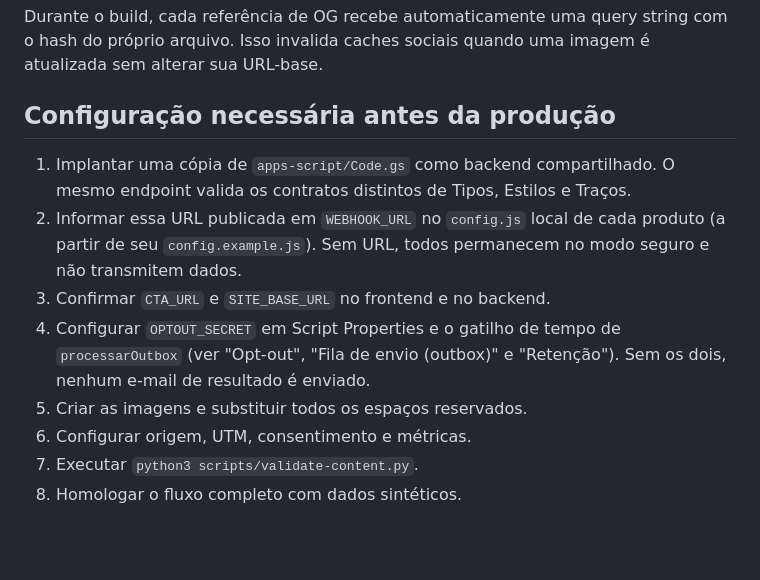
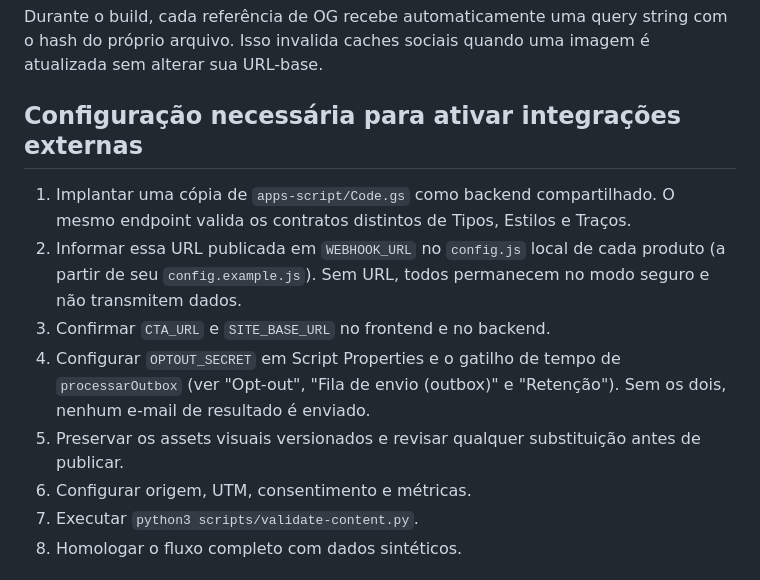
Before and after one commit to mrsucesso/teste-mbti-supleno, a Markdown page: README.md, the part around one of its changes. Rendered like a GitHub page; blank space fills up the shorter version.

```diff
--- a/README.md
+++ b/README.md
@@ -60,13 +72,13 @@ python3 scripts/generate-og-images.py
 
 Durante o build, cada referência de OG recebe automaticamente uma query string com o hash do próprio arquivo. Isso invalida caches sociais quando uma imagem é atualizada sem alterar sua URL-base.
 
-## Configuração necessária antes da produção
+## Configuração necessária para ativar integrações externas
 
 1. Implantar uma cópia de `apps-script/Code.gs` como backend compartilhado. O mesmo endpoint valida os contratos distintos de Tipos, Estilos e Traços.
 2. Informar essa URL publicada em `WEBHOOK_URL` no `config.js` local de cada produto (a partir de seu `config.example.js`). Sem URL, todos permanecem no modo seguro e não transmitem dados.
 3. Confirmar `CTA_URL` e `SITE_BASE_URL` no frontend e no backend.
 4. Configurar `OPTOUT_SECRET` em Script Properties e o gatilho de tempo de `processarOutbox` (ver "Opt-out", "Fila de envio (outbox)" e "Retenção"). Sem os dois, nenhum e-mail de resultado é enviado.
-5. Criar as imagens e substituir todos os espaços reservados.
+5. Preservar os assets visuais versionados e revisar qualquer substituição antes de publicar.
 6. Configurar origem, UTM, consentimento e métricas.
 7. Executar `python3 scripts/validate-content.py`.
 8. Homologar o fluxo completo com dados sintéticos.
```
Also changed, not shown: other parts of README.md (+17 -9 lines), docs/seo/README.md (+10 -0 lines).
